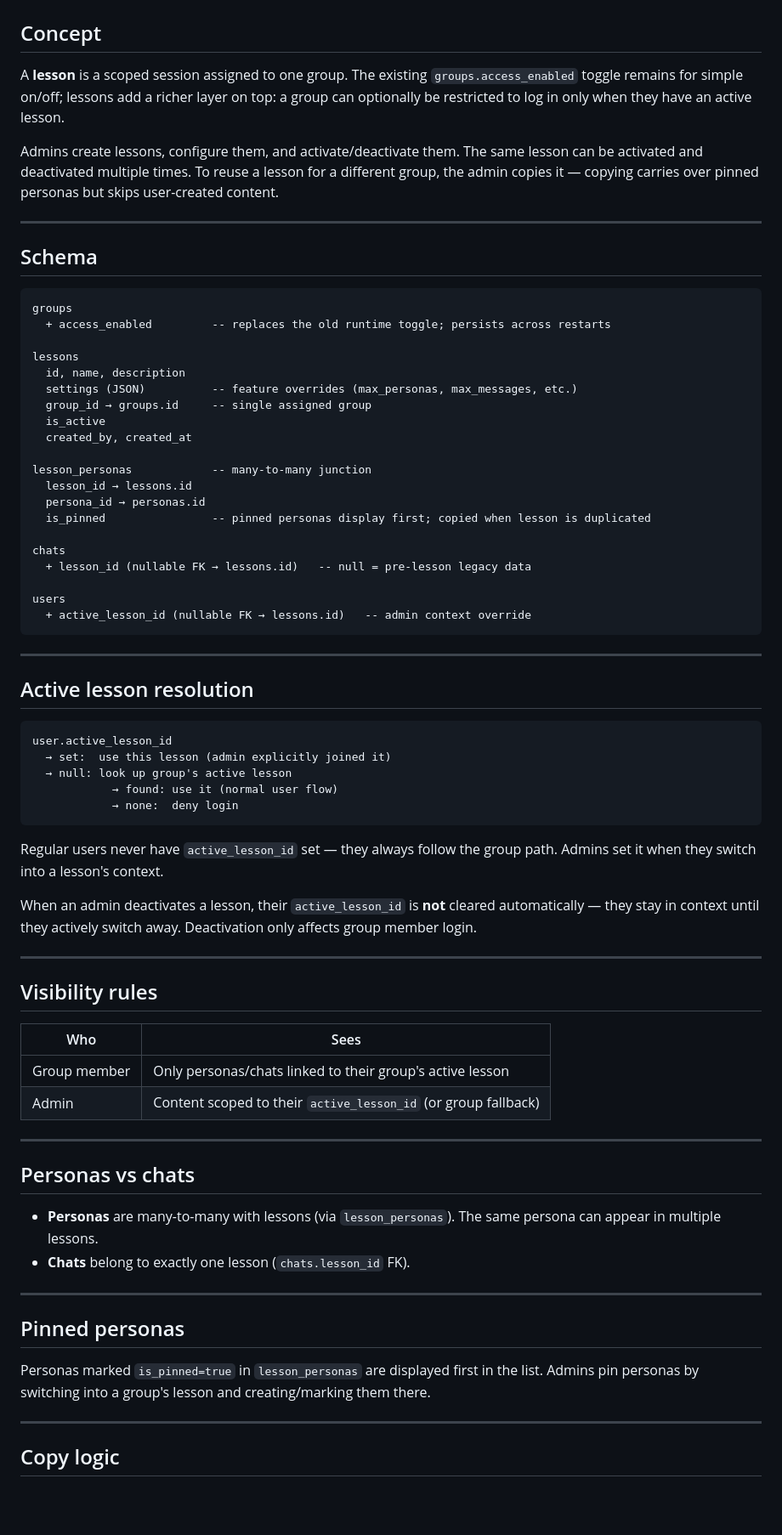
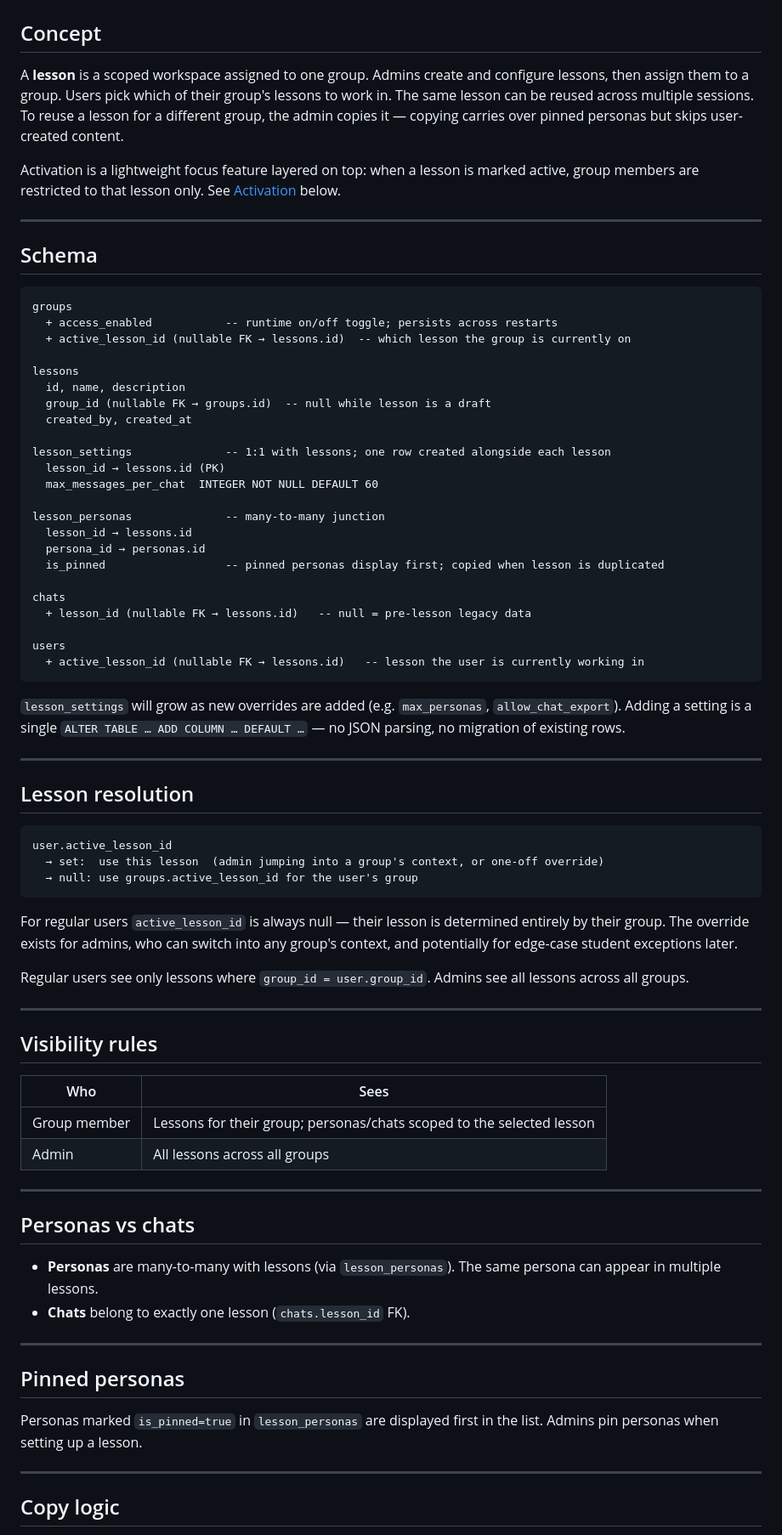
Before and after one commit to dfogaras/personas, a Markdown page: docs/lesson-plan.md, the part around one of its changes. Shown at 85% size. Rendered like a GitHub page; blank space fills up the shorter version.

Commit message:
lesson: update design one more time, especially about group - lesson relationship

````diff
--- a/docs/lesson-plan.md
+++ b/docs/lesson-plan.md
@@ -2,9 +2,9 @@
 
 ## Concept
 
-A **lesson** is a scoped session assigned to one group. The existing `groups.access_enabled` toggle remains for simple on/off; lessons add a richer layer on top: a group can optionally be restricted to log in only when they have an active lesson.
+A **lesson** is a scoped workspace assigned to one group. Admins create and configure lessons, then assign them to a group. Users pick which of their group's lessons to work in. The same lesson can be reused across multiple sessions. To reuse a lesson for a different group, the admin copies it — copying carries over pinned personas but skips user-created content.
 
-Admins create lessons, configure them, and activate/deactivate them. The same lesson can be activated and deactivated multiple times. To reuse a lesson for a different group, the admin copies it — copying carries over pinned personas but skips user-created content.
+Activation is a lightweight focus feature layered on top: when a lesson is marked active, group members are restricted to that lesson only. See [Activation](#activation) below.
 
 ---
 
@@ -12,42 +12,45 @@ Admins create lessons, configure them, and activate/deactivate them. The same le
 
 ```
 groups
-  + access_enabled         -- replaces the old runtime toggle; persists across restarts
+  + access_enabled           -- runtime on/off toggle; persists across restarts
+  + active_lesson_id (nullable FK → lessons.id)  -- which lesson the group is currently on
 
 lessons
   id, name, description
-  settings (JSON)          -- feature overrides (max_personas, max_messages, etc.)
-  group_id → groups.id     -- single assigned group
-  is_active
+  group_id (nullable FK → groups.id)  -- null while lesson is a draft
   created_by, created_at
 
-lesson_personas            -- many-to-many junction
+lesson_settings              -- 1:1 with lessons; one row created alongside each lesson
+  lesson_id → lessons.id (PK)
+  max_messages_per_chat  INTEGER NOT NULL DEFAULT 60
+
+lesson_personas              -- many-to-many junction
   lesson_id → lessons.id
   persona_id → personas.id
-  is_pinned                -- pinned personas display first; copied when lesson is duplicated
+  is_pinned                  -- pinned personas display first; copied when lesson is duplicated
 
 chats
   + lesson_id (nullable FK → lessons.id)   -- null = pre-lesson legacy data
 
 users
-  + active_lesson_id (nullable FK → lessons.id)   -- admin context override
+  + active_lesson_id (nullable FK → lessons.id)   -- lesson the user is currently working in
 ```
+
+`lesson_settings` will grow as new overrides are added (e.g. `max_personas`, `allow_chat_export`). Adding a setting is a single `ALTER TABLE … ADD COLUMN … DEFAULT …` — no JSON parsing, no migration of existing rows.
 
 ---
 
-## Active lesson resolution
+## Lesson resolution
 
 ```
 user.active_lesson_id
-  → set:  use this lesson (admin explicitly joined it)
-  → null: look up group's active lesson
-            → found: use it (normal user flow)
-            → none:  deny login
+  → set:  use this lesson  (admin jumping into a group's context, or one-off override)
+  → null: use groups.active_lesson_id for the user's group
 ```
 
-Regular users never have `active_lesson_id` set — they always follow the group path. Admins set it when they switch into a lesson's context.
+For regular users `active_lesson_id` is always null — their lesson is determined entirely by their group. The override exists for admins, who can switch into any group's context, and potentially for edge-case student exceptions later.
 
-When an admin deactivates a lesson, their `active_lesson_id` is **not** cleared automatically — they stay in context until they actively switch away. Deactivation only affects group member login.
+Regular users see only lessons where `group_id = user.group_id`. Admins see all lessons across all groups.
 
 ---
 
@@ -55,8 +58,8 @@ When an admin deactivates a lesson, their `active_lesson_id` is **not** cleared
 
 | Who | Sees |
 |-----|------|
-| Group member | Only personas/chats linked to their group's active lesson |
-| Admin | Content scoped to their `active_lesson_id` (or group fallback) |
+| Group member | Lessons for their group; personas/chats scoped to the selected lesson |
+| Admin | All lessons across all groups |
 
 ---
 
@@ -69,7 +72,7 @@ When an admin deactivates a lesson, their `active_lesson_id` is **not** cleared
 
 ## Pinned personas
 
-Personas marked `is_pinned=true` in `lesson_personas` are displayed first in the list. Admins pin personas by switching into a group's lesson and creating/marking them there.
+Personas marked `is_pinned=true` in `lesson_personas` are displayed first in the list. Admins pin personas when setting up a lesson.
 
 ---
 
````
Also changed, not shown: other parts of docs/lesson-plan.md (+16 -8 lines).
